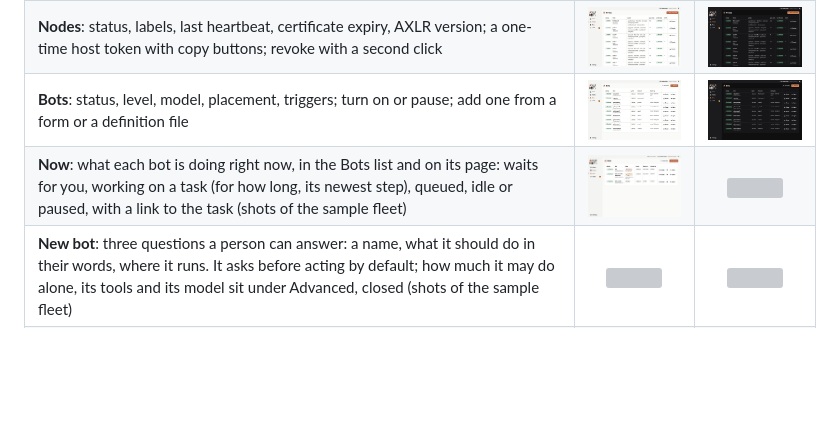
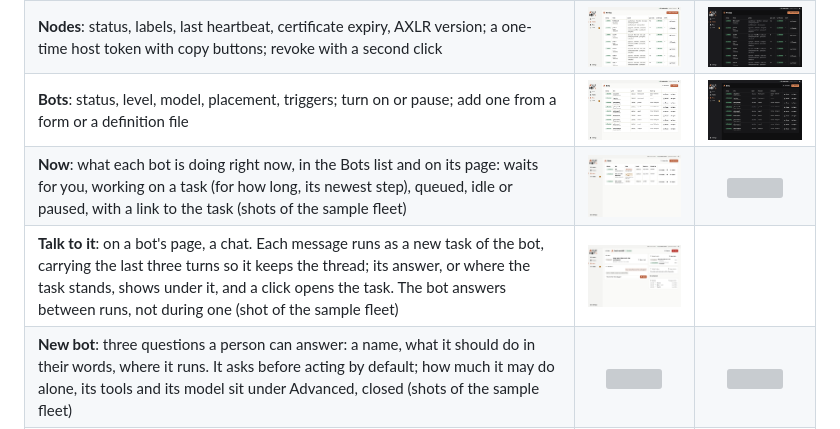
Before and after one commit to underpass-ai/axlr-bots, a Markdown page: panel/README.md, the part around the change. GitHub-like rendering; pictures changed too: panel/docs/screenshots/chat-light.png (added); blank space fills up the shorter version; grey boxes are pictures that could not be loaded.

```diff
--- a/panel/README.md
+++ b/panel/README.md
@@ -43,6 +43,7 @@ The panel reads the control plane every 3 seconds, in the background; the window
 | **Nodes**: status, labels, last heartbeat, certificate expiry, AXLR version; a one-time host token with copy buttons; revoke with a second click | <img src="docs/screenshots/nodes-light.png" width="300"> | <img src="docs/screenshots/nodes-dark.png" width="300"> |
 | **Bots**: status, level, model, placement, triggers; turn on or pause; add one from a form or a definition file | <img src="docs/screenshots/bots-light.png" width="300"> | <img src="docs/screenshots/bots-dark.png" width="300"> |
 | **Now**: what each bot is doing right now, in the Bots list and on its page: waits for you, working on a task (for how long, its newest step), queued, idle or paused, with a link to the task (shots of the sample fleet) | <img src="docs/screenshots/now-bots-light.png" width="300"> | <img src="docs/screenshots/now-bot-light.png" width="300"> |
+| **Talk to it**: on a bot's page, a chat. Each message runs as a new task of the bot, carrying the last three turns so it keeps the thread; its answer, or where the task stands, shows under it, and a click opens the task. The bot answers between runs, not during one (shot of the sample fleet) | <img src="docs/screenshots/chat-light.png" width="300"> | |
 | **New bot**: three questions a person can answer: a name, what it should do in their words, where it runs. It asks before acting by default; how much it may do alone, its tools and its model sit under Advanced, closed (shots of the sample fleet) | <img src="docs/screenshots/new-bot-light.png" width="300"> | <img src="docs/screenshots/new-bot-advanced-light.png" width="300"> |
 | **Bot**: mission, model, tools and tool rules, level, budgets, placement, triggers, its events as they happen, its latest tasks | <img src="docs/screenshots/bot-light.png" width="300"> | <img src="docs/screenshots/bot-dark.png" width="300"> |
 | **Tasks**: across bots, filtered by status and bot; send a task (one idempotency key per form); stop one | <img src="docs/screenshots/tasks-light.png" width="300"> | <img src="docs/screenshots/tasks-dark.png" width="300"> |
```
Also changed, not shown: 14 other files.
